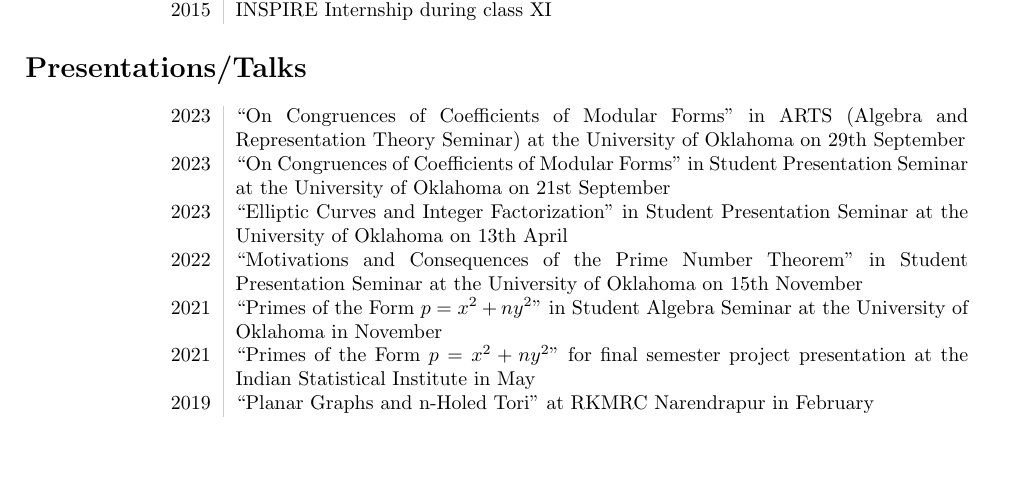
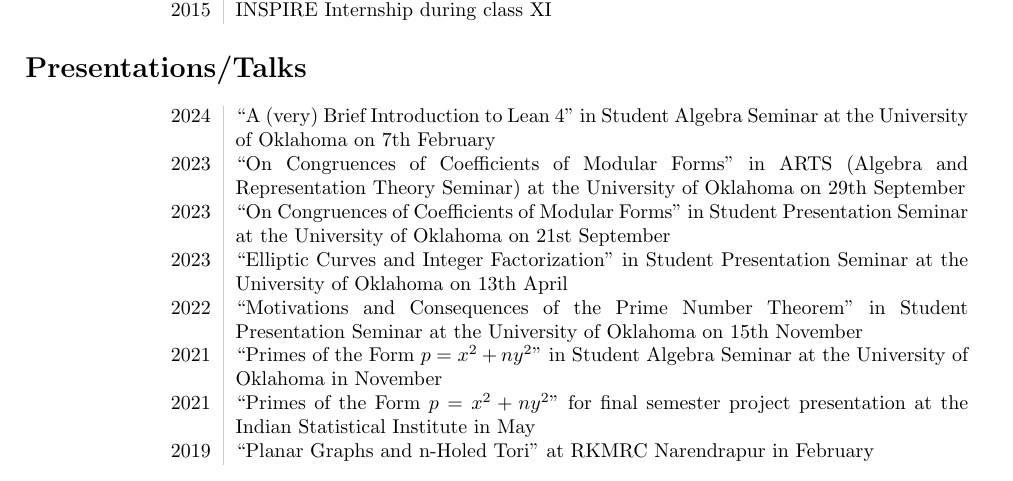
Before and after one commit to SinTan1729/CV, a LaTeX CV (CV.tex): part of page 2 of 3, cut so that both start at the same text. Compiled offline with pdfLaTeX.

Commit message:
chg: Added a talk

```diff
--- a/CV.tex
+++ b/CV.tex
@@ -90,6 +90,7 @@ I have experience with the languages SageMath, Lean 4, Rust, C++, C, Python, OCa
 
 \section*{Presentations/Talks}
 \begin{tabular}{L!{\VRule}R}
+	2024 & \say {A (very) Brief Introduction to Lean 4} in Student Algebra Seminar at the University of Oklahoma on 7th February                                     \\
 	2023 & \say{On Congruences of Coefficients of Modular Forms} in ARTS (Algebra and Representation Theory Seminar) at the University of Oklahoma on 29th September \\
 	2023 & \say{On Congruences of Coefficients of Modular Forms} in Student Presentation Seminar at the University of Oklahoma on 21st September                     \\
 	2023 & \say{Elliptic Curves and Integer Factorization} in Student Presentation Seminar at the University of Oklahoma on 13th April                               \\
```
